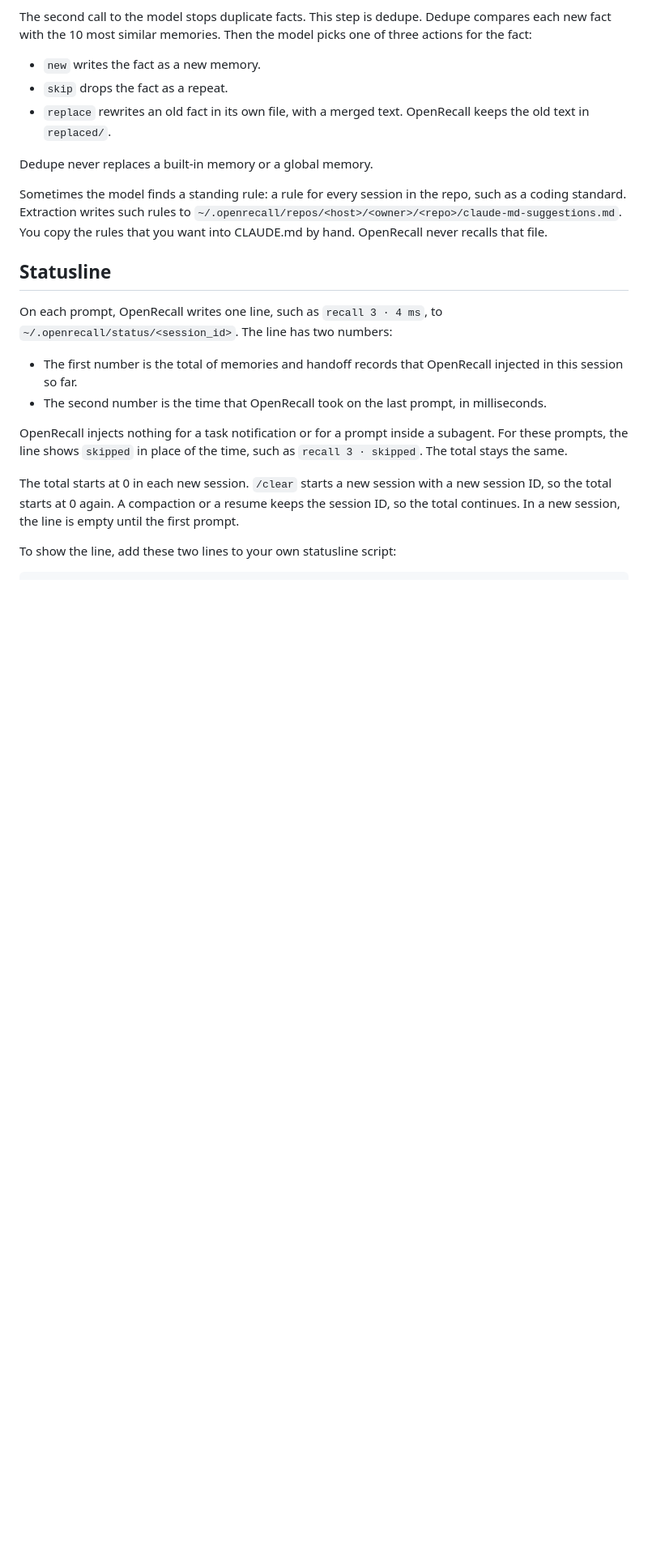
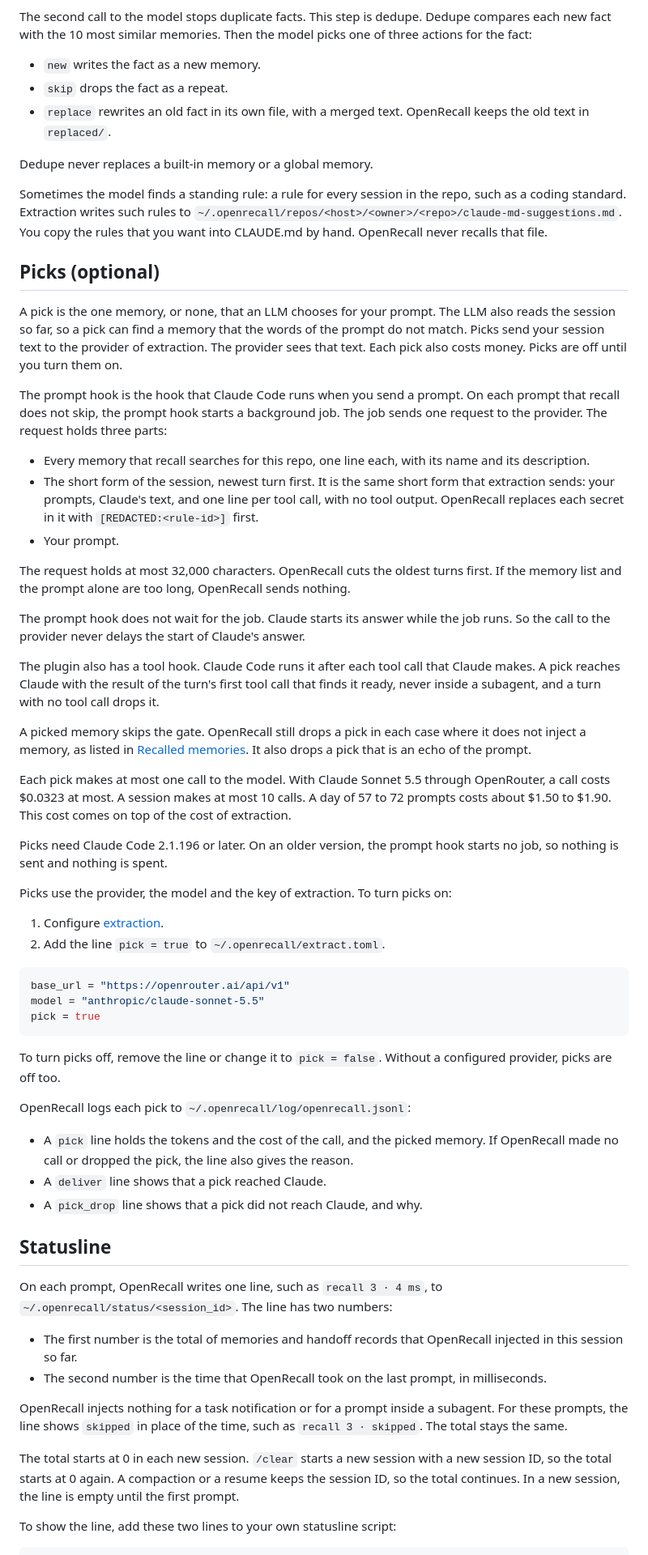
Before and after one commit to rajnandan1/openrecall, a Markdown page: README.md, the part around one of its changes. Shown at 81% size. Drawn GitHub-style; blank space fills up the shorter version.

Commit message:
Describe picks in the README: what they send, the cost, the setting and the log

````diff
--- a/README.md
+++ b/README.md
@@ -298,6 +298,47 @@ Dedupe never replaces a built-in memory or a global memory.
 
 Sometimes the model finds a standing rule: a rule for every session in the repo, such as a coding standard. Extraction writes such rules to `~/.openrecall/repos/<host>/<owner>/<repo>/claude-md-suggestions.md`. You copy the rules that you want into CLAUDE.md by hand. OpenRecall never recalls that file.
 
+## Picks (optional)
+
+A pick is the one memory, or none, that an LLM chooses for your prompt. The LLM also reads the session so far, so a pick can find a memory that the words of the prompt do not match. Picks send your session text to the provider of extraction. The provider sees that text. Each pick also costs money. Picks are off until you turn them on.
+
+The prompt hook is the hook that Claude Code runs when you send a prompt. On each prompt that recall does not skip, the prompt hook starts a background job. The job sends one request to the provider. The request holds three parts:
+
+- Every memory that recall searches for this repo, one line each, with its name and its description.
+- The short form of the session, newest turn first. It is the same short form that extraction sends: your prompts, Claude's text, and one line per tool call, with no tool output. OpenRecall replaces each secret in it with `[REDACTED:<rule-id>]` first.
+- Your prompt.
+
+The request holds at most 32,000 characters. OpenRecall cuts the oldest turns first. If the memory list and the prompt alone are too long, OpenRecall sends nothing.
+
+The prompt hook does not wait for the job. Claude starts its answer while the job runs. So the call to the provider never delays the start of Claude's answer.
+
+The plugin also has a tool hook. Claude Code runs it after each tool call that Claude makes. A pick reaches Claude with the result of the turn's first tool call that finds it ready, never inside a subagent, and a turn with no tool call drops it.
+
+A picked memory skips the gate. OpenRecall still drops a pick in each case where it does not inject a memory, as listed in [Recalled memories](#recalled-memories). It also drops a pick that is an echo of the prompt.
+
+Each pick makes at most one call to the model. With Claude Sonnet 5.5 through OpenRouter, a call costs $0.0323 at most. A session makes at most 10 calls. A day of 57 to 72 prompts costs about $1.50 to $1.90. This cost comes on top of the cost of extraction.
+
+Picks need Claude Code 2.1.196 or later. On an older version, the prompt hook starts no job, so nothing is sent and nothing is spent.
+
+Picks use the provider, the model and the key of extraction. To turn picks on:
+
+1. Configure [extraction](#extraction-optional).
+2. Add the line `pick = true` to `~/.openrecall/extract.toml`.
+
+```toml
+base_url = "https://openrouter.ai/api/v1"
+model = "anthropic/claude-sonnet-5.5"
+pick = true
+```
+
+To turn picks off, remove the line or change it to `pick = false`. Without a configured provider, picks are off too.
+
+OpenRecall logs each pick to `~/.openrecall/log/openrecall.jsonl`:
+
+- A `pick` line holds the tokens and the cost of the call, and the picked memory. If OpenRecall made no call or dropped the pick, the line also gives the reason.
+- A `deliver` line shows that a pick reached Claude.
+- A `pick_drop` line shows that a pick did not reach Claude, and why.
+
 ## Statusline
 
 On each prompt, OpenRecall writes one line, such as `recall 3 · 4 ms`, to `~/.openrecall/status/<session_id>`. The line has two numbers:
````
Also changed, not shown: other parts of README.md (+5 -4 lines).
